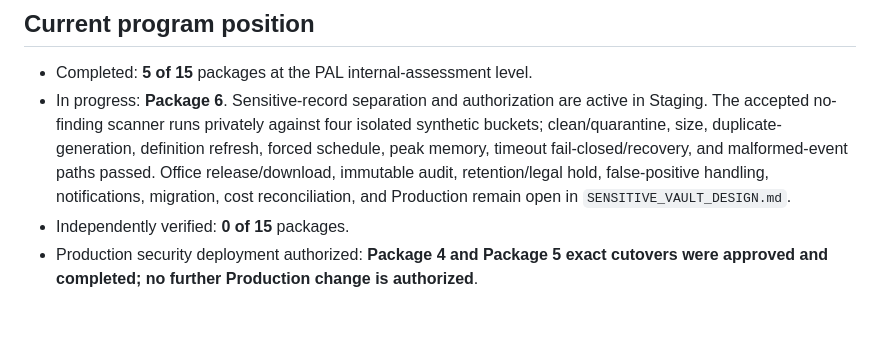
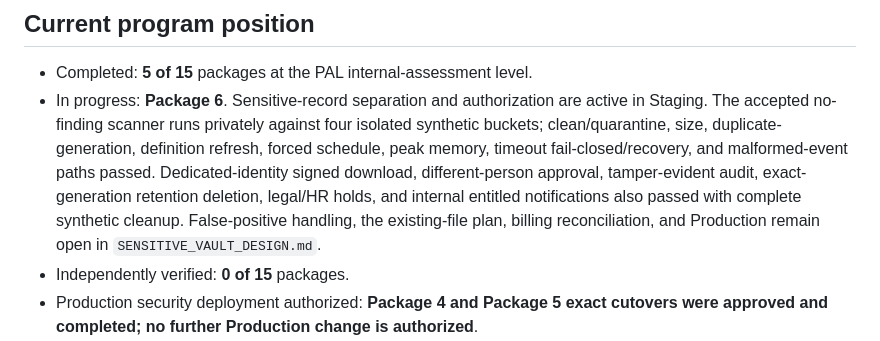
Before and after one commit to Pennjohn12/PAL-SAFETY-HUB, a Markdown page: PAL_CONTROL/SECURITY_PROGRAM.md, the part around the change. GitHub-like rendering; blank space fills up the shorter version.

Commit message:
Reconcile Package 6 program status

```diff
--- a/PAL_CONTROL/SECURITY_PROGRAM.md
+++ b/PAL_CONTROL/SECURITY_PROGRAM.md
@@ -34,7 +34,7 @@ This is the durable status tracker for the PAL Safety Hub security program. A pa
 ## Current program position
 
 - Completed: **5 of 15** packages at the PAL internal-assessment level.
-- In progress: **Package 6**. Sensitive-record separation and authorization are active in Staging. The accepted no-finding scanner runs privately against four isolated synthetic buckets; clean/quarantine, size, duplicate-generation, definition refresh, forced schedule, peak memory, timeout fail-closed/recovery, and malformed-event paths passed. Office release/download, immutable audit, retention/legal hold, false-positive handling, notifications, migration, cost reconciliation, and Production remain open in `SENSITIVE_VAULT_DESIGN.md`.
+- In progress: **Package 6**. Sensitive-record separation and authorization are active in Staging. The accepted no-finding scanner runs privately against four isolated synthetic buckets; clean/quarantine, size, duplicate-generation, definition refresh, forced schedule, peak memory, timeout fail-closed/recovery, and malformed-event paths passed. Dedicated-identity signed download, different-person approval, tamper-evident audit, exact-generation retention deletion, legal/HR holds, and internal entitled notifications also passed with complete synthetic cleanup. False-positive handling, the existing-file plan, billing reconciliation, and Production remain open in `SENSITIVE_VAULT_DESIGN.md`.
 - Independently verified: **0 of 15** packages.
 - Production security deployment authorized: **Package 4 and Package 5 exact cutovers were approved and completed; no further Production change is authorized**.
 - Isolated Staging available: **Established for controlled synthetic security work; it is not approved for real PAL data**.
```
